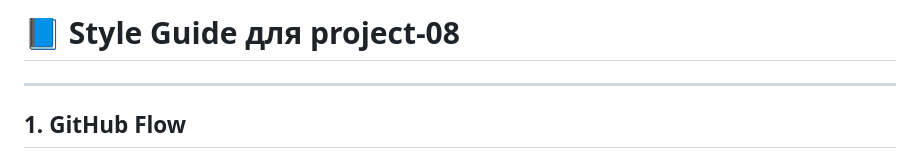
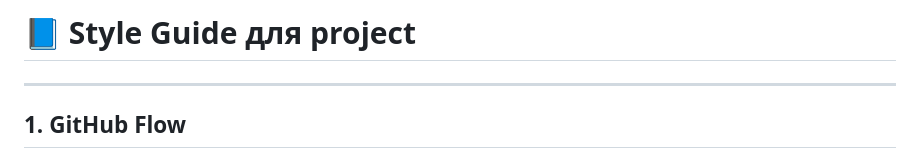
Before and after one commit to akrep17m-png/JoJo-team-project, a Markdown page: README.md, the part around the change. Drawn GitHub-style.

Commit message:
Update project name in README style guide

```diff
--- a/README.md
+++ b/README.md
@@ -1,4 +1,4 @@
-# 📘 Style Guide для project-08
+# 📘 Style Guide для project
 
 ---
 
```
